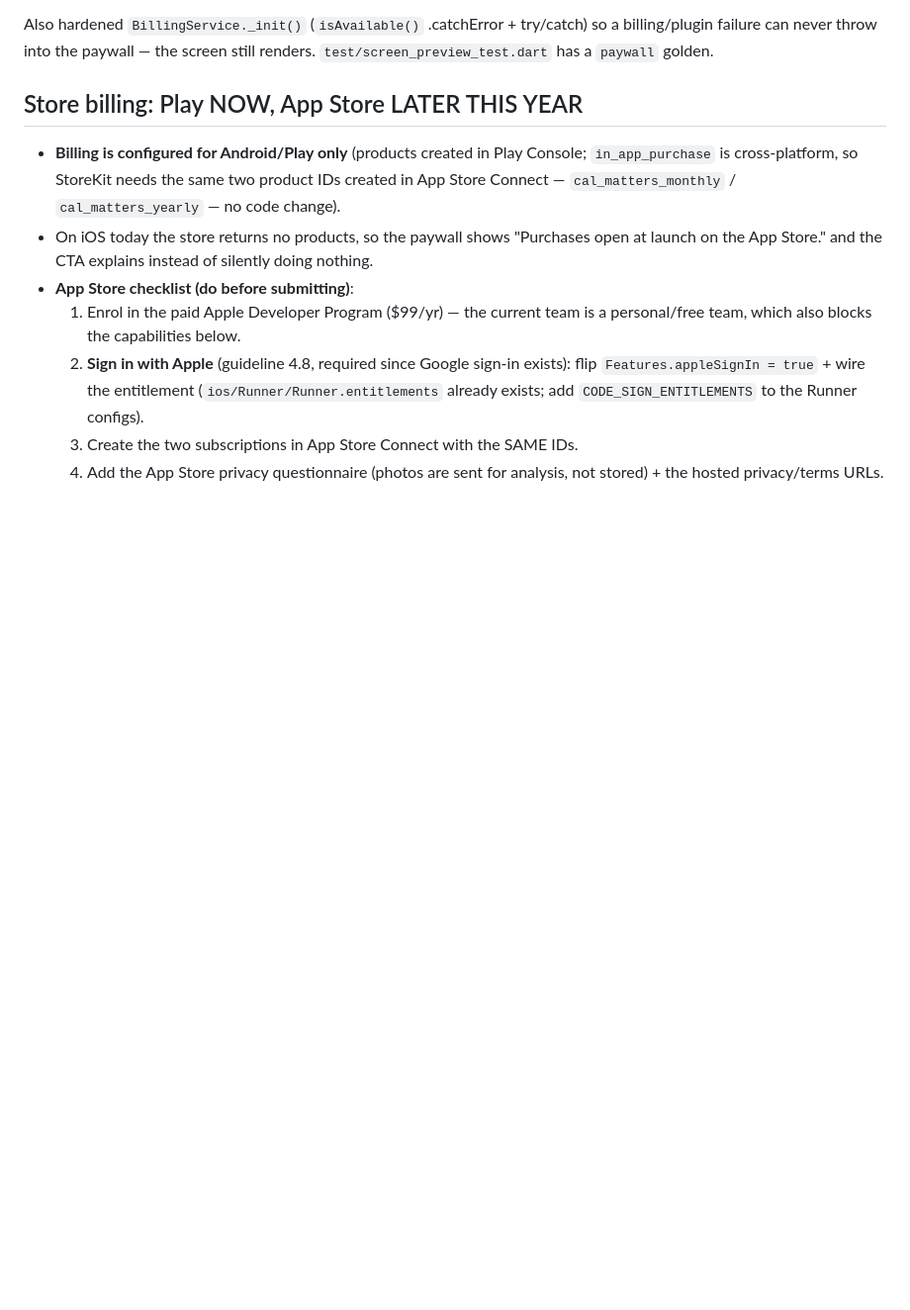
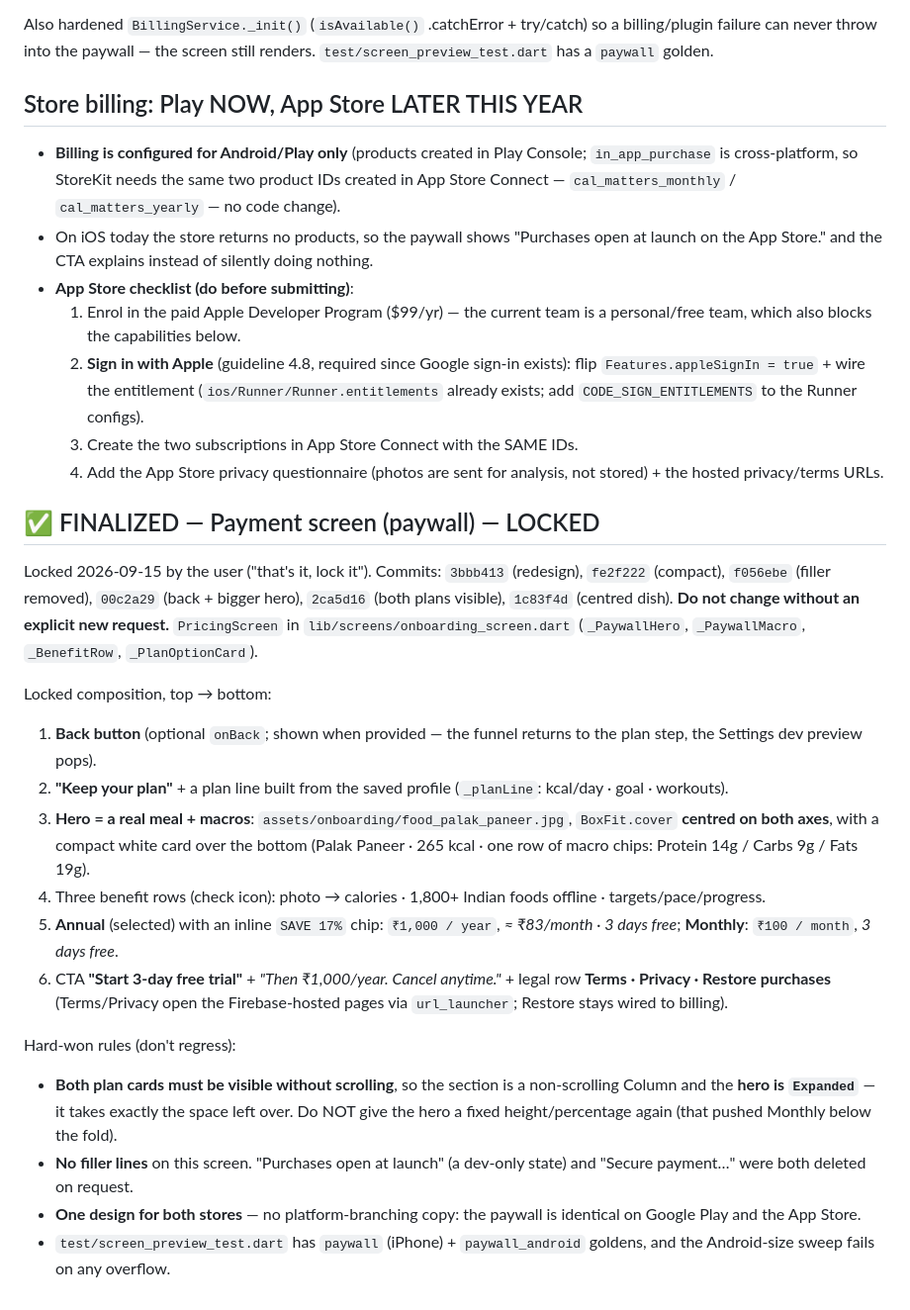
Before and after one commit to atuljaiswal1246/calorie-tracker-wild, a Markdown page: AGENTS.md, the part around the change. Shown at 99% size. GitHub-like rendering; blank space fills up the shorter version.

Commit message:
docs(agents): lock the payment screen
Records the finalized paywall (composition + the hard-won rules: both plans
visible via an Expanded hero, no filler lines, one design for both stores),
so a future session can't regress it.

```diff
--- a/AGENTS.md
+++ b/AGENTS.md
@@ -636,3 +636,40 @@ renders. `test/screen_preview_test.dart` has a `paywall` golden.
   3. Create the two subscriptions in App Store Connect with the SAME IDs.
   4. Add the App Store privacy questionnaire (photos are sent for analysis,
      not stored) + the hosted privacy/terms URLs.
+
+## ✅ FINALIZED — Payment screen (paywall) — LOCKED
+Locked 2026-09-15 by the user ("that's it, lock it"). Commits: `3bbb413` (redesign),
+`fe2f222` (compact), `f056ebe` (filler removed), `00c2a29` (back + bigger hero),
+`2ca5d16` (both plans visible), `1c83f4d` (centred dish).
+**Do not change without an explicit new request.** `PricingScreen` in
+`lib/screens/onboarding_screen.dart` (`_PaywallHero`, `_PaywallMacro`, `_BenefitRow`,
+`_PlanOptionCard`).
+
+Locked composition, top → bottom:
+1. **Back button** (optional `onBack`; shown when provided — the funnel returns to
+   the plan step, the Settings dev preview pops).
+2. **"Keep your plan"** + a plan line built from the saved profile
+   (`_planLine`: kcal/day · goal · workouts).
+3. **Hero = a real meal + macros**: `assets/onboarding/food_palak_paneer.jpg`,
+   `BoxFit.cover` **centred on both axes**, with a compact white card over the
+   bottom (Palak Paneer · 265 kcal · one row of macro chips: Protein 14g /
+   Carbs 9g / Fats 19g).
+4. Three benefit rows (check icon): photo → calories · 1,800+ Indian foods
+   offline · targets/pace/progress.
+5. **Annual** (selected) with an inline `SAVE 17%` chip: `₹1,000 / year`,
+   *≈ ₹83/month · 3 days free*; **Monthly**: `₹100 / month`, *3 days free*.
+6. CTA **"Start 3-day free trial"** + *"Then ₹1,000/year. Cancel anytime."* +
+   legal row **Terms · Privacy · Restore purchases** (Terms/Privacy open the
+   Firebase-hosted pages via `url_launcher`; Restore stays wired to billing).
+
+Hard-won rules (don't regress):
+- **Both plan cards must be visible without scrolling**, so the section is a
+  non-scrolling Column and the **hero is `Expanded`** — it takes exactly the
+  space left over. Do NOT give the hero a fixed height/percentage again (that
+  pushed Monthly below the fold).
+- **No filler lines** on this screen. "Purchases open at launch" (a dev-only
+  state) and "Secure payment…" were both deleted on request.
+- **One design for both stores** — no platform-branching copy: the paywall is
+  identical on Google Play and the App Store.
+- `test/screen_preview_test.dart` has `paywall` (iPhone) + `paywall_android`
+  goldens, and the Android-size sweep fails on any overflow.
```
